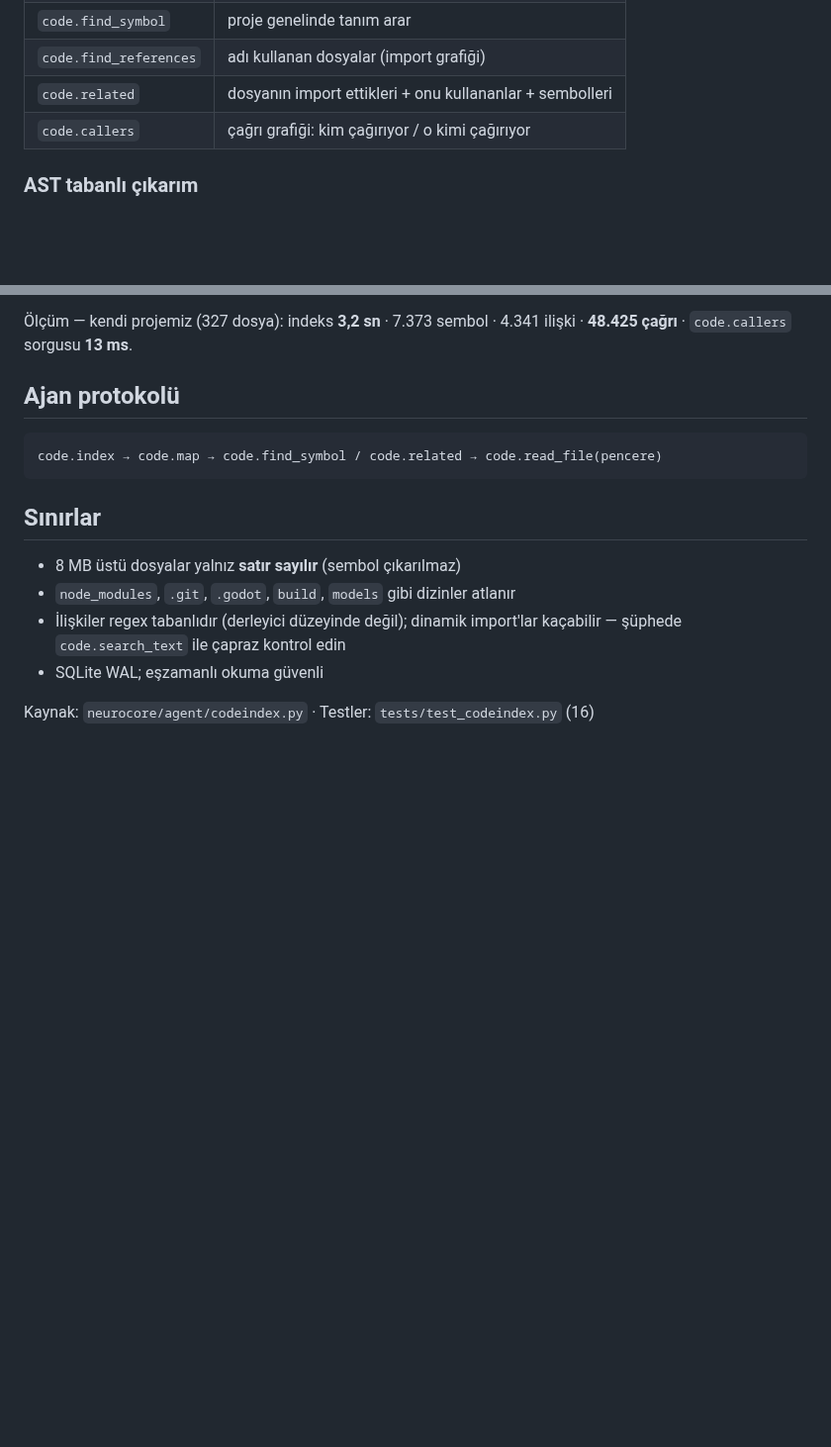
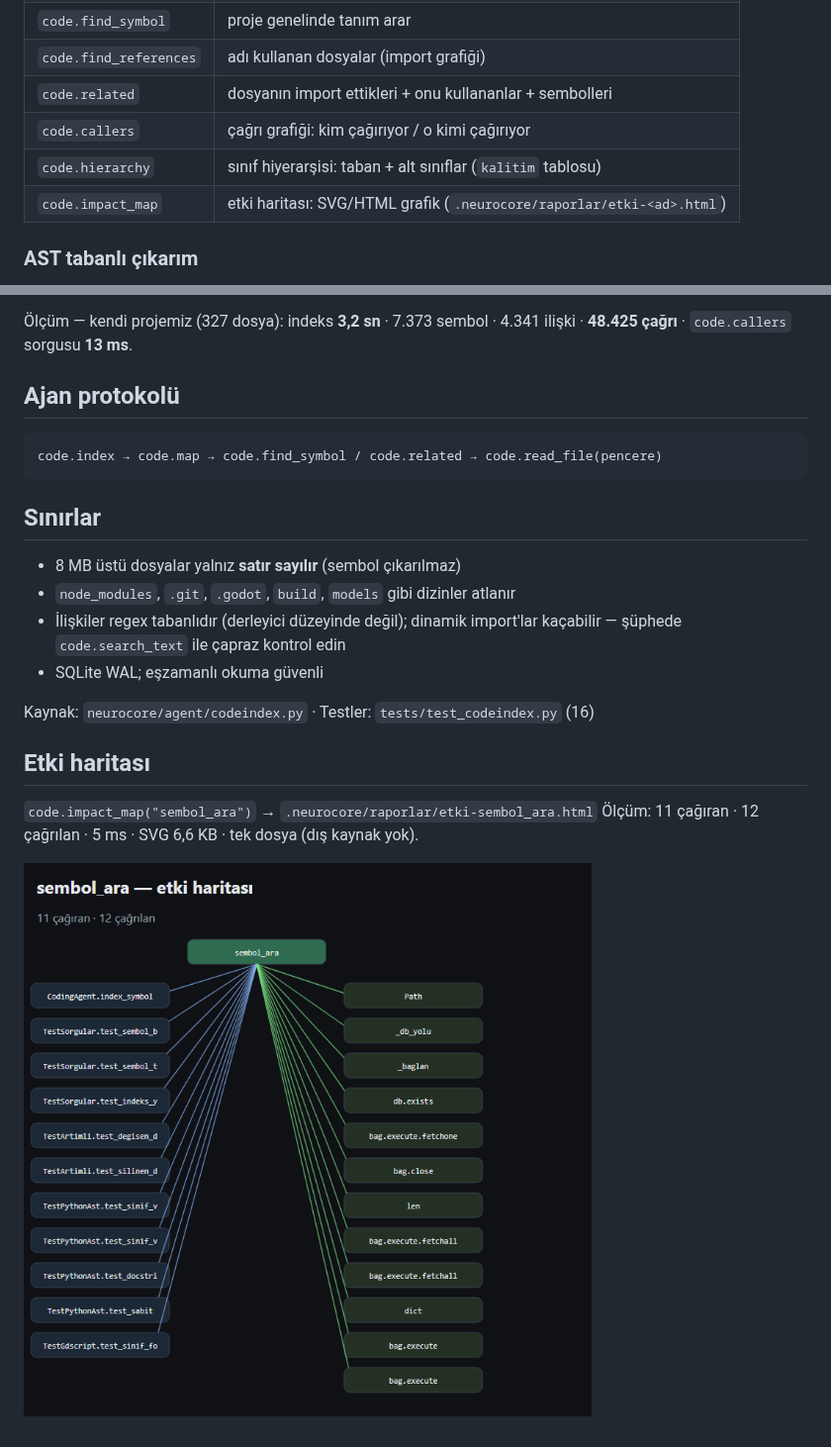
Before and after one commit to termikprogram/neurocore, a Markdown page: docs/en/PROJE-INDEKSI.md, 2 parts joined by grey strips. Shown at 99% size. Drawn GitHub-style; pictures changed too: docs/images/etki-haritasi.png (added); blank space fills up the shorter version.

```diff
--- a/docs/en/PROJE-INDEKSI.md
+++ b/docs/en/PROJE-INDEKSI.md
@@ -35,6 +35,8 @@ sembol_fts (FTS5)
 | `code.find_references` | adı kullanan dosyalar (import grafiği) |
 | `code.related` | dosyanın import ettikleri + onu kullananlar + sembolleri |
 | `code.callers` | çağrı grafiği: kim çağırıyor / o kimi çağırıyor |
+| `code.hierarchy` | sınıf hiyerarşisi: taban + alt sınıflar (`kalitim` tablosu) |
+| `code.impact_map` | etki haritası: SVG/HTML grafik (`.neurocore/raporlar/etki-<ad>.html`) |
 
 ### AST tabanlı çıkarım
 
@@ -62,3 +64,11 @@ code.index → code.map → code.find_symbol / code.related → code.read_file(p
 - SQLite WAL; eşzamanlı okuma güvenli
 
 Kaynak: `neurocore/agent/codeindex.py` · Testler: `tests/test_codeindex.py` (16)
+
+
+## Etki haritası
+
+`code.impact_map("sembol_ara")` → `.neurocore/raporlar/etki-sembol_ara.html`
+Ölçüm: 11 çağıran · 12 çağrılan · 5 ms · SVG 6,6 KB · tek dosya (dış kaynak yok).
+
+![Etki haritası](../images/etki-haritasi.png)
```
Also changed, not shown: 4 other files.
